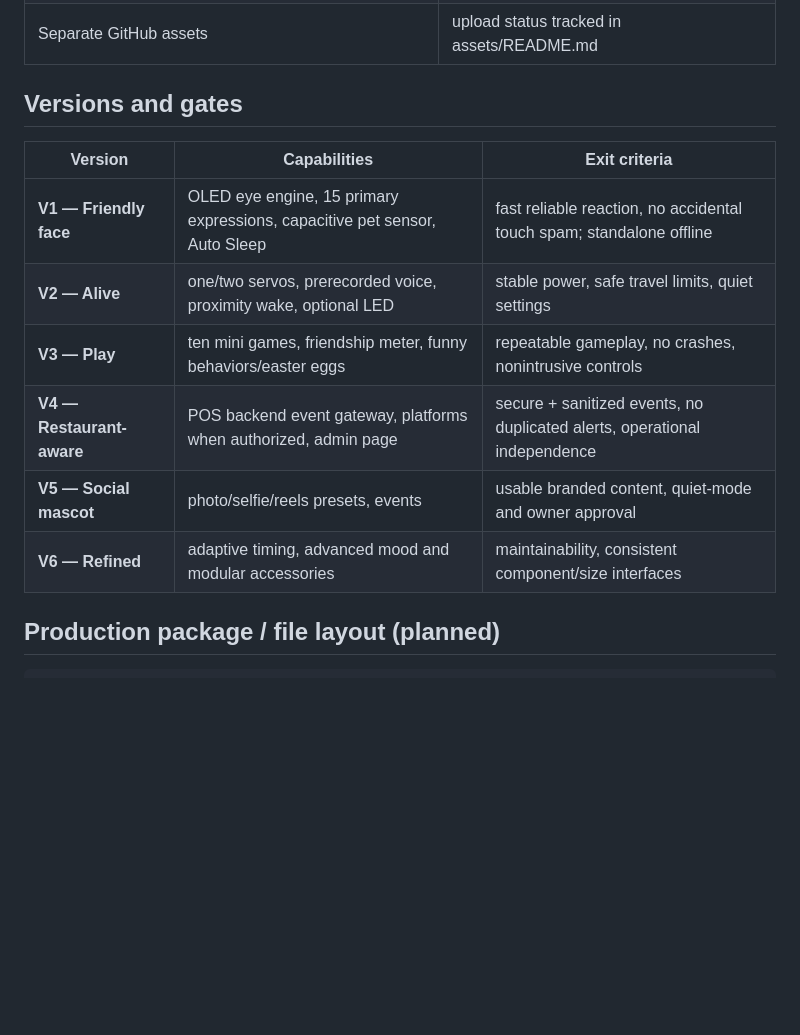
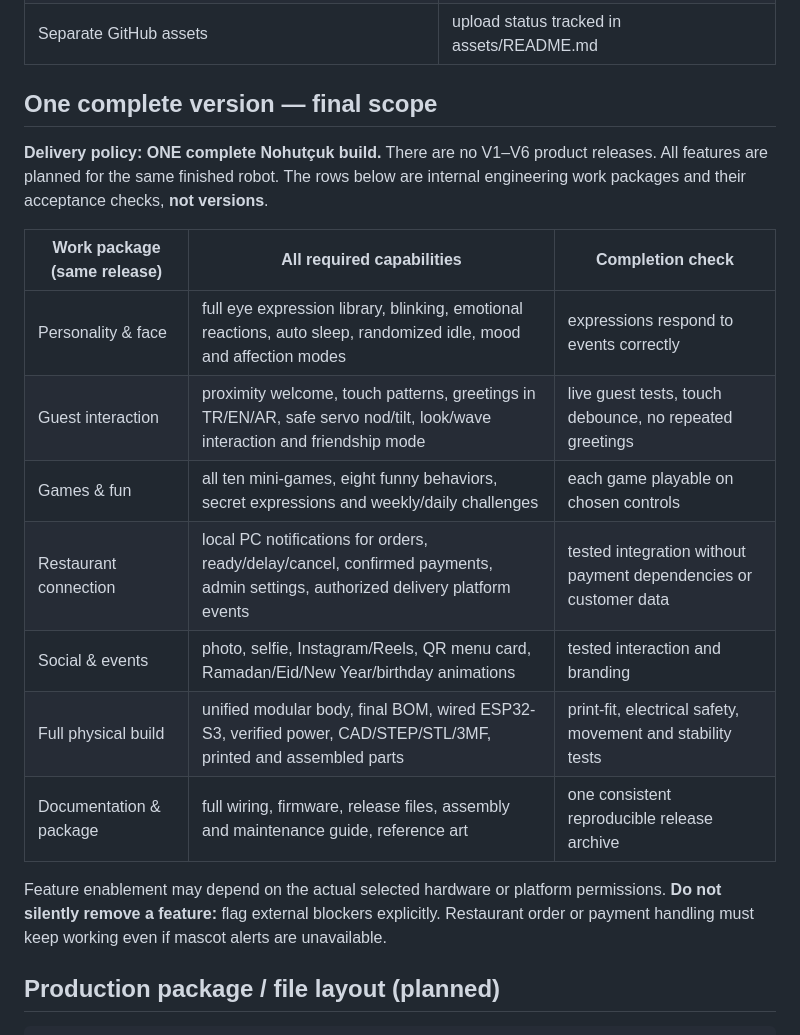
Before and after one commit to abdallahkhayroun00-crypto/brand-management-proposal, a Markdown page: nohutcuk/docs/ROADMAP.md, the part around the change. Rendered like a GitHub page; blank space fills up the shorter version.

Commit message:
docs(nohutcuk): use one complete version instead of V1-V6

```diff
--- a/nohutcuk/docs/ROADMAP.md
+++ b/nohutcuk/docs/ROADMAP.md
@@ -16,16 +16,21 @@
 | Assembly manual and maintenance | **planned** |
 | Separate GitHub assets | upload status tracked in assets/README.md |
 
-## Versions and gates
+## One complete version — final scope
 
-| Version | Capabilities | Exit criteria |
+**Delivery policy: ONE complete Nohutçuk build.** There are no V1–V6 product releases. All features are planned for the same finished robot. The rows below are internal engineering work packages and their acceptance checks, **not versions**.
+
+| Work package (same release) | All required capabilities | Completion check |
 |---|---|---|
-| **V1 — Friendly face** | OLED eye engine, 15 primary expressions, capacitive pet sensor, Auto Sleep | fast reliable reaction, no accidental touch spam; standalone offline |
-| **V2 — Alive** | one/two servos, prerecorded voice, proximity wake, optional LED | stable power, safe travel limits, quiet settings |
-| **V3 — Play** | ten mini games, friendship meter, funny behaviors/easter eggs | repeatable gameplay, no crashes, nonintrusive controls |
-| **V4 — Restaurant-aware** | POS backend event gateway, platforms when authorized, admin page | secure + sanitized events, no duplicated alerts, operational independence |
-| **V5 — Social mascot** | photo/selfie/reels presets, events | usable branded content, quiet-mode and owner approval |
-| **V6 — Refined** | adaptive timing, advanced mood and modular accessories | maintainability, consistent component/size interfaces |
+| Personality & face | full eye expression library, blinking, emotional reactions, auto sleep, randomized idle, mood and affection modes | expressions respond to events correctly |
+| Guest interaction | proximity welcome, touch patterns, greetings in TR/EN/AR, safe servo nod/tilt, look/wave interaction and friendship mode | live guest tests, touch debounce, no repeated greetings |
+| Games & fun | all ten mini-games, eight funny behaviors, secret expressions and weekly/daily challenges | each game playable on chosen controls |
+| Restaurant connection | local PC notifications for orders, ready/delay/cancel, confirmed payments, admin settings, authorized delivery platform events | tested integration without payment dependencies or customer data |
+| Social & events | photo, selfie, Instagram/Reels, QR menu card, Ramadan/Eid/New Year/birthday animations | tested interaction and branding |
+| Full physical build | unified modular body, final BOM, wired ESP32-S3, verified power, CAD/STEP/STL/3MF, printed and assembled parts | print-fit, electrical safety, movement and stability tests |
+| Documentation & package | full wiring, firmware, release files, assembly and maintenance guide, reference art | one consistent reproducible release archive |
+
+Feature enablement may depend on the actual selected hardware or platform permissions. **Do not silently remove a feature:** flag external blockers explicitly. Restaurant order or payment handling must keep working even if mascot alerts are unavailable.
 
 ## Production package / file layout (planned)
 
```
